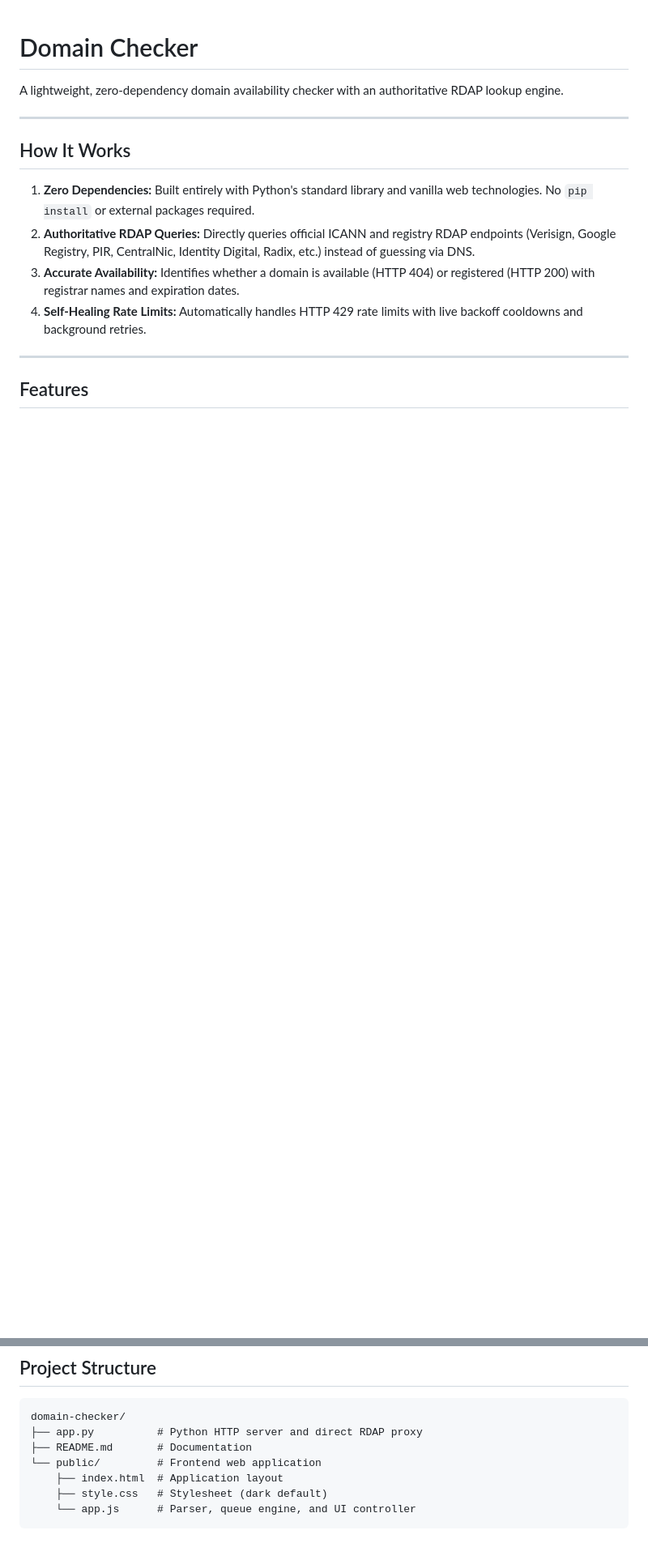
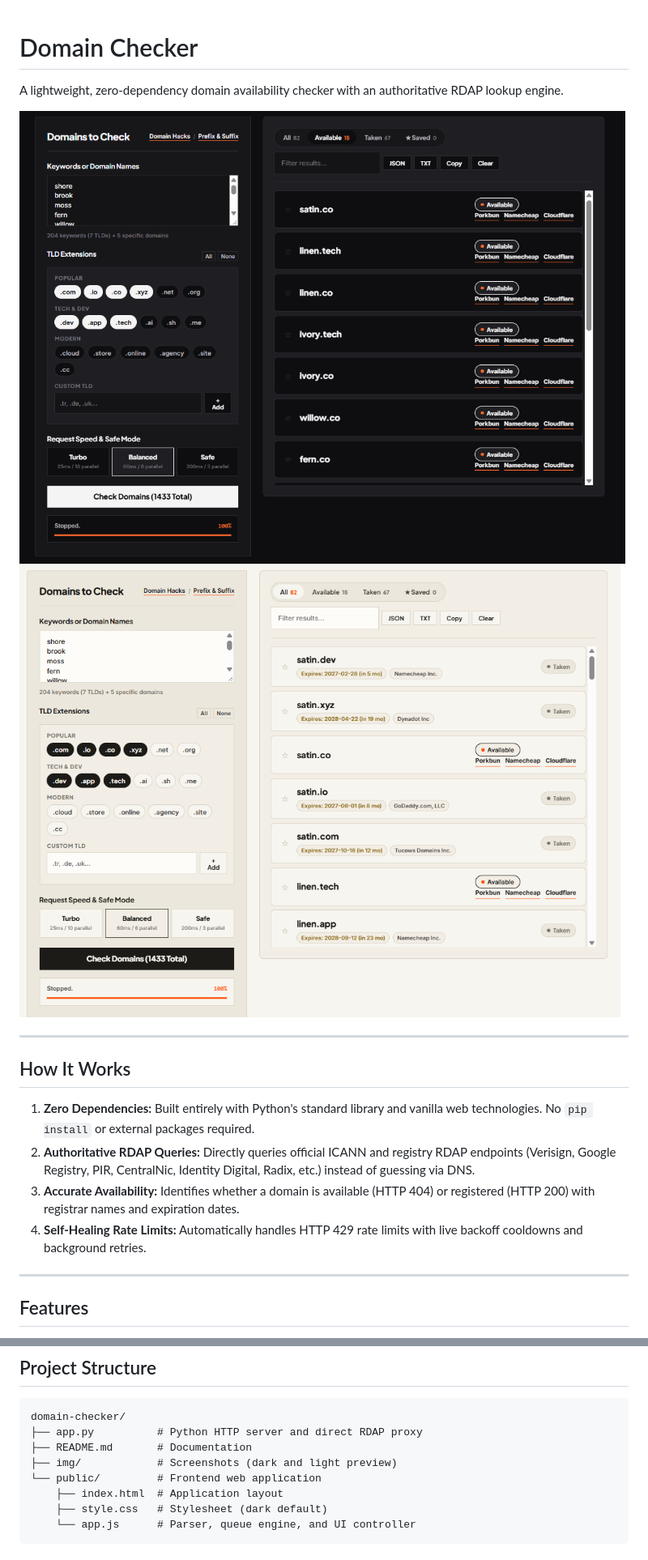
Before and after one commit to LegessaLynx/domain-checker, a Markdown page: README.md, 2 parts joined by grey strips. Shown at 81% size. Drawn GitHub-style; pictures changed too: img/dark.png (added), img/light.png (added); blank space fills up the shorter version.

Commit message:
docs: add dark and light mode preview screenshots to README

```diff
--- a/README.md
+++ b/README.md
@@ -1,6 +1,9 @@
 # Domain Checker
 
 A lightweight, zero-dependency domain availability checker with an authoritative RDAP lookup engine.
+
+![Dark Mode](img/dark.png)
+![Light Mode](img/light.png)
 
 ---
 
@@ -56,6 +59,7 @@ To stop the server, press `Ctrl + C` in the terminal.
 domain-checker/
 ├── app.py          # Python HTTP server and direct RDAP proxy
 ├── README.md       # Documentation
+├── img/            # Screenshots (dark and light preview)
 └── public/         # Frontend web application
     ├── index.html  # Application layout
     ├── style.css   # Stylesheet (dark default)
```
